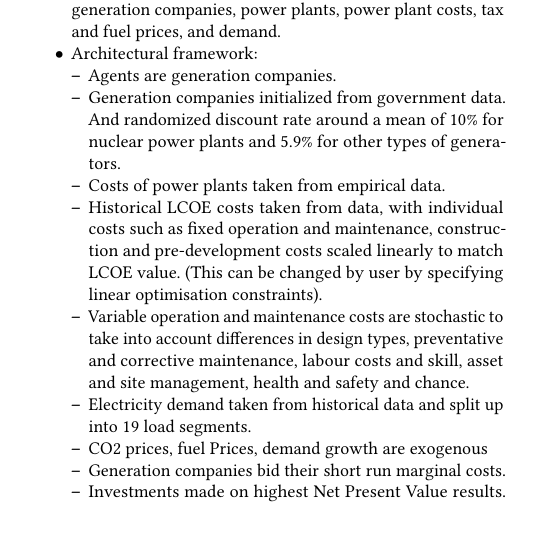
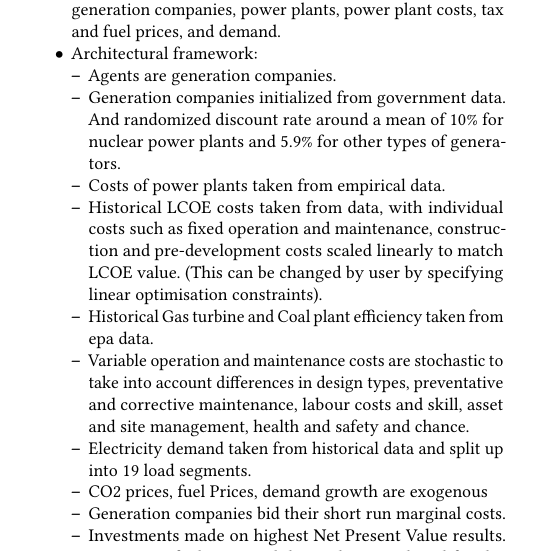
Before and after one commit to alexanderkell/elecsim-paper, a LaTeX paper (template/samples/sample-sigconf.tex): part of one column of page 1 of 6, cut so that both start at the same text, the shorter picture padded with empty space. Compiled offline with pdfLaTeX.

Commit message:
Added comment about historical efficiency data to calibrate historical power plants

```diff
--- a/template/samples/sample-sigconf.tex
+++ b/template/samples/sample-sigconf.tex
@@ -171,6 +171,7 @@ TODO
 		\item Generation companies initialized from government data. And randomized discount rate around a mean of 10\% for nuclear power plants and 5.9\% for other types of generators.
 		\item Costs of power plants taken from empirical data.
 		\item Historical LCOE costs taken from data, with individual costs such as fixed operation and maintenance, construction and pre-development costs scaled linearly to match LCOE value. (This can be changed by user by specifying linear optimisation constraints).
+		\item Historical Gas turbine and Coal plant efficiency taken from epa data.
 		\item Variable operation and maintenance costs are stochastic to take into account differences in design types, preventative and corrective maintenance, labour costs and skill, asset and site management, health and safety and chance.
 		\item Electricity demand taken from historical data and split up into 19 load segments.
 		\item CO2 prices, fuel Prices, demand growth are exogenous
```
Also changed, not shown: template/samples/sample-sigconf.pdf, 1 other file.
